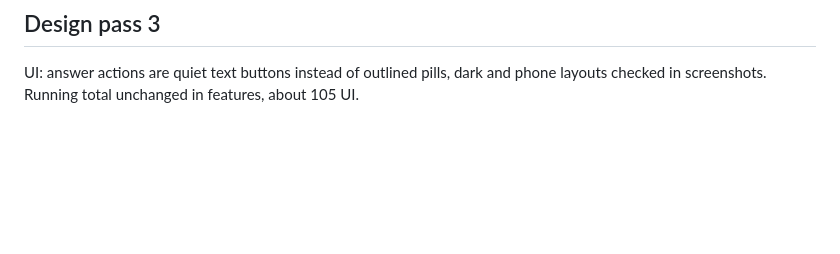
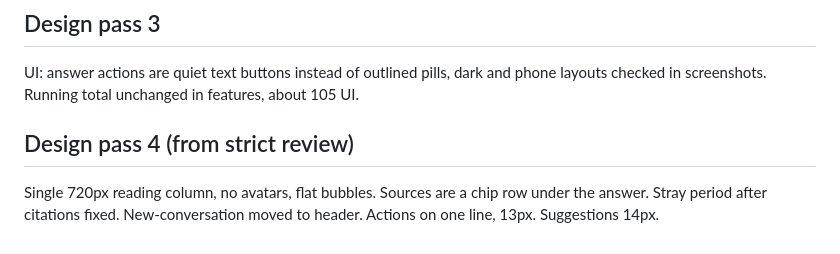
Before and after one commit to Harsh23Kashyap/customchat, a Markdown page: docs/ROUNDS.md, the part around the change. GitHub-like rendering; blank space fills up the shorter version.

Commit message:
Rounds log

```diff
--- a/docs/ROUNDS.md
+++ b/docs/ROUNDS.md
@@ -90,3 +90,6 @@ Running total: about 62 features, about 100 UI (counting each fix above as a rou
 
 ## Design pass 3
 UI: answer actions are quiet text buttons instead of outlined pills, dark and phone layouts checked in screenshots. Running total unchanged in features, about 105 UI.
+
+## Design pass 4 (from strict review)
+Single 720px reading column, no avatars, flat bubbles. Sources are a chip row under the answer. Stray period after citations fixed. New-conversation moved to header. Actions on one line, 13px. Suggestions 14px.
```
